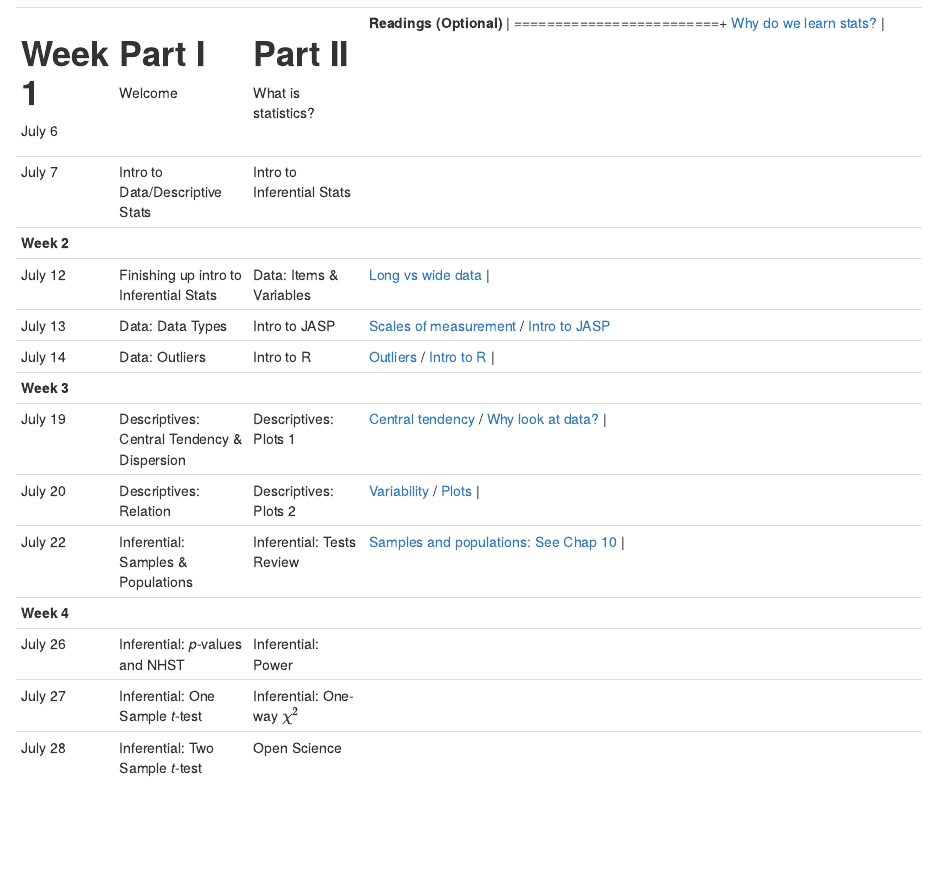
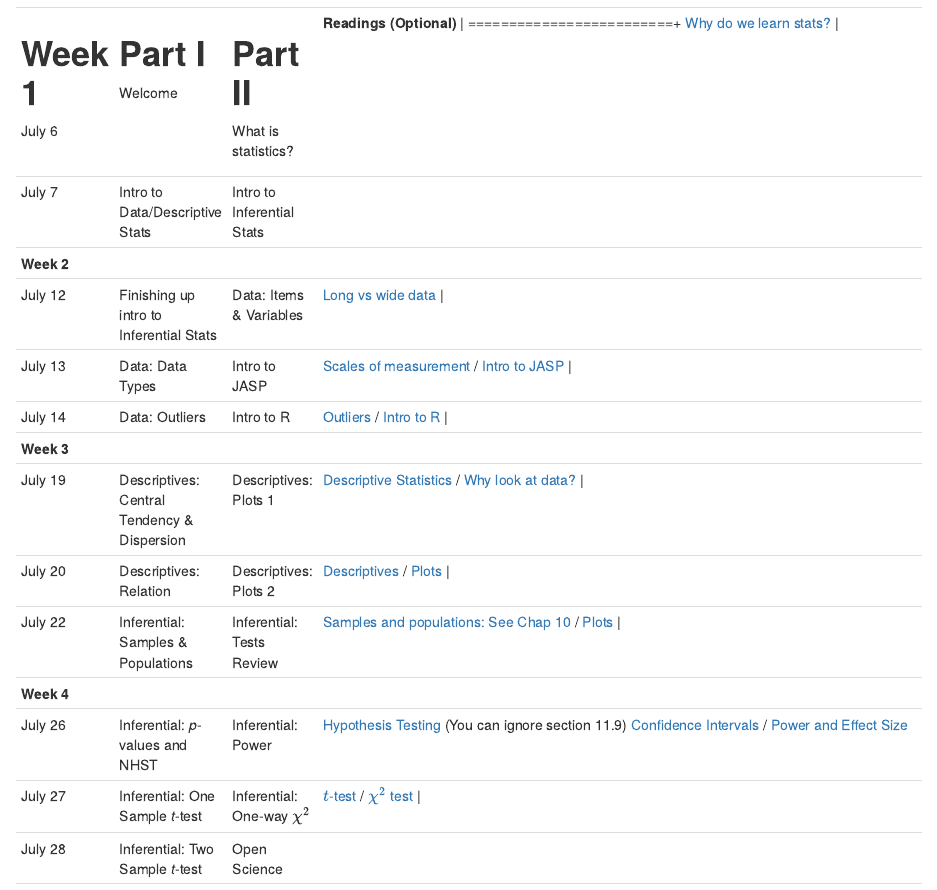
Before and after one commit to kelseymoty/stats-for-psych, an R Markdown document (index.Rmd): the page in a window 1100 px wide, from 3750 px down. Rendered offline with R 4.5, knitr and Pandoc, with nearby package versions; drawn as R Markdown's standard HTML page in place of the format the file asks for; a font, style sheet, LaTeX package, included part or bibliography that could not be used is replaced or left out.

Commit message:
updated readings

```diff
--- a/index.Rmd
+++ b/index.Rmd
@@ -172,17 +172,17 @@ If there is something in particular you would like covered in this class (that f
 +------------+---------------------------------------------+-----------------------------------------+-------------------------+
 | **Week 3** |                                             |                                         |                         |
 +------------+---------------------------------------------+-----------------------------------------+-------------------------+
-| July 19    | Descriptives: Central Tendency & Dispersion | Descriptives: Plots 1                   |[Central tendency](https://learningstatisticswithr.com/book/descriptives.html#centraltendency) / [Why look at data?](https://socvis.co/lookatdata.html#lookatdata)                         |
+| July 19    | Descriptives: Central Tendency & Dispersion | Descriptives: Plots 1                   |[Descriptive Statistics](https://learningstatisticswithr.com/book/descriptives.html) / [Why look at data?](https://socvis.co/lookatdata.html#lookatdata)                         |
 +------------+---------------------------------------------+-----------------------------------------+-------------------------+
-| July 20    | Descriptives: Relation                      | Descriptives: Plots 2                   |[Variability](https://learningstatisticswithr.com/book/descriptives.html#var) / [Plots](https://learningstatisticswithr.com/book/graphics.html)                         |
+| July 20    | Descriptives: Relation                      | Descriptives: Plots 2                   |[Descriptives](https://learningstatisticswithr.com/book/descriptives.html) / [Plots](https://learningstatisticswithr.com/book/graphics.html)                         |
 +------------+---------------------------------------------+-----------------------------------------+-------------------------+
-| July 22    | Inferential: Samples & Populations          | Inferential: Tests Review               |[Samples and populations: See Chap 10](https://learningstatisticswithr.com/lsr-0.6.pdf)                         |
+| July 22    | Inferential: Samples & Populations          | Inferential: Tests Review               |[Samples and populations: See Chap 10](https://learningstatisticswithr.com/lsr-0.6.pdf) / [Plots](http://tidylsr.djnavarro.net/datavis.html)                        |
 +------------+---------------------------------------------+-----------------------------------------+-------------------------+
 | **Week 4** |                                             |                                         |                         |
 +------------+---------------------------------------------+-----------------------------------------+-------------------------+
-| July 26    | Inferential: *p*-values and NHST            | Inferential: Power                      |                         |
+| July 26    | Inferential: *p*-values and NHST            | Inferential: Power                      |[Hypothesis Testing](https://learningstatisticswithr.com/book/hypothesistesting.html) (You can ignore section 11.9) [Confidence Intervals](https://learningstatisticswithr.com/book/estimation.html#ci) / [Power and Effect Size](https://www.crumplab.com/statistics/thinking-about-answering-questions-with-data.html)                       |
 +------------+---------------------------------------------+-----------------------------------------+-------------------------+
-| July 27    | Inferential: One Sample *t*-test            | Inferential: One-way $\chi^2$           |                         |
+| July 27    | Inferential: One Sample *t*-test            | Inferential: One-way $\chi^2$           |[$t$-test](https://learningstatisticswithr.com/book/ttest.html) / [$\chi^2$ test](https://learningstatisticswithr.com/book/chisquare.html)                         |
 +------------+---------------------------------------------+-----------------------------------------+-------------------------+
 | July 28    | Inferential: Two Sample *t*-test            | Open Science                            |                         |
 +------------+---------------------------------------------+-----------------------------------------+-------------------------+
```
Also changed, not shown: stats-for-psych.Rmd (+5 -5 lines), docs/search_index.json, stats-for-psych.knit.md, stats-for-psych.tex, 2 other files.
